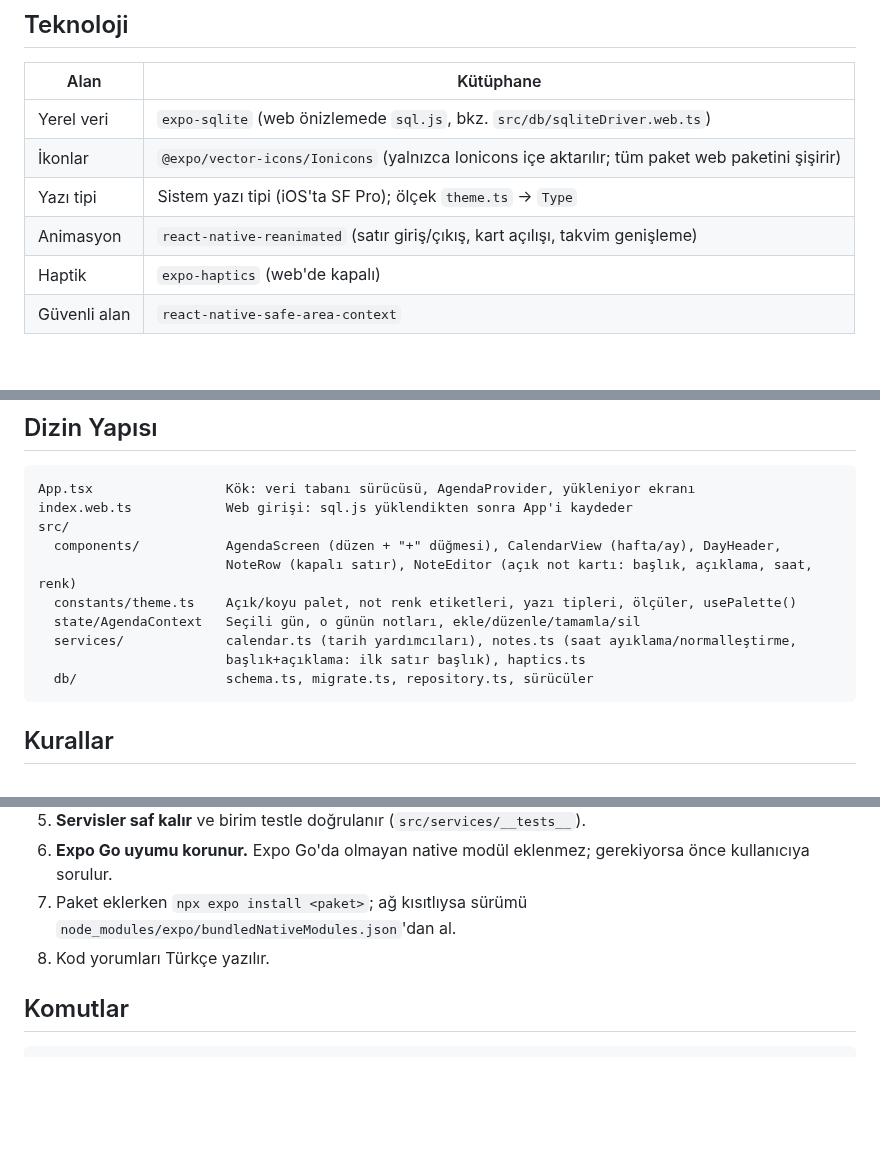
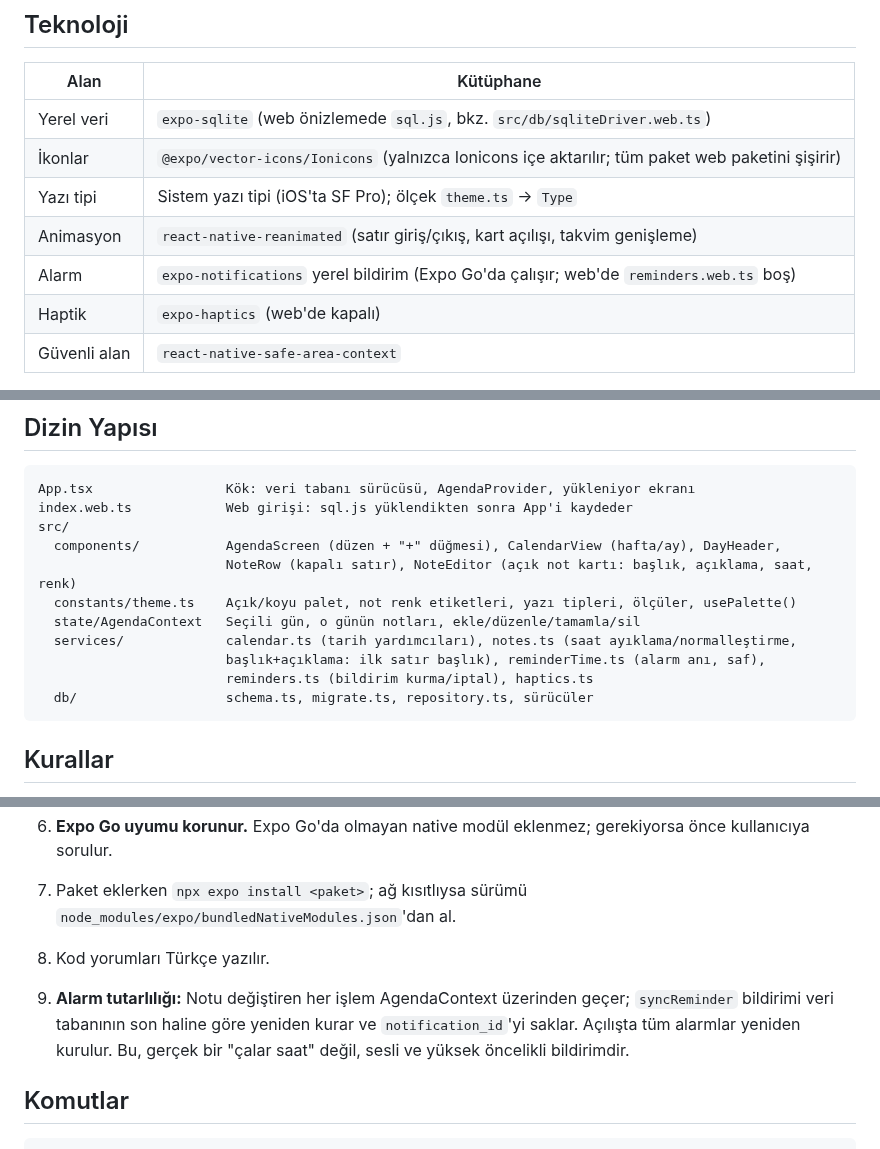
Before and after one commit to yalcinsen81/chronos, a Markdown page: CLAUDE.md, 3 parts joined by grey strips. Drawn GitHub-style; blank space fills up the shorter version.

````diff
--- a/CLAUDE.md
+++ b/CLAUDE.md
@@ -17,6 +17,7 @@ Expo'ya özgü genel kurallar için `AGENTS.md` dosyasını da oku.
 | İkonlar | `@expo/vector-icons/Ionicons` (yalnızca Ionicons içe aktarılır; tüm paket web paketini şişirir) |
 | Yazı tipi | Sistem yazı tipi (iOS'ta SF Pro); ölçek `theme.ts` → `Type` |
 | Animasyon | `react-native-reanimated` (satır giriş/çıkış, kart açılışı, takvim genişleme) |
+| Alarm | `expo-notifications` yerel bildirim (Expo Go'da çalışır; web'de `reminders.web.ts` boş) |
 | Haptik | `expo-haptics` (web'de kapalı) |
 | Güvenli alan | `react-native-safe-area-context` |
 
@@ -31,7 +32,8 @@ src/
   constants/theme.ts    Açık/koyu palet, not renk etiketleri, yazı tipleri, ölçüler, usePalette()
   state/AgendaContext   Seçili gün, o günün notları, ekle/düzenle/tamamla/sil
   services/             calendar.ts (tarih yardımcıları), notes.ts (saat ayıklama/normalleştirme,
-                        başlık+açıklama: ilk satır başlık), haptics.ts
+                        başlık+açıklama: ilk satır başlık), reminderTime.ts (alarm anı, saf),
+                        reminders.ts (bildirim kurma/iptal), haptics.ts
   db/                   schema.ts, migrate.ts, repository.ts, sürücüler
 ```
 
@@ -46,6 +48,10 @@ src/
 7. Paket eklerken `npx expo install <paket>`; ağ kısıtlıysa sürümü `node_modules/expo/bundledNativeModules.json`'dan al.
 8. Kod yorumları Türkçe yazılır.
 
+9. **Alarm tutarlılığı:** Notu değiştiren her işlem AgendaContext üzerinden geçer; `syncReminder` bildirimi
+   veri tabanının son haline göre yeniden kurar ve `notification_id`'yi saklar. Açılışta tüm alarmlar yeniden kurulur.
+   Bu, gerçek bir "çalar saat" değil, sesli ve yüksek öncelikli bildirimdir.
+
 ## Komutlar
 
 ```bash
````
Also changed, not shown: README.md (+6 -3 lines), docs/screenshots/alarm.png (added), 15 other files.
